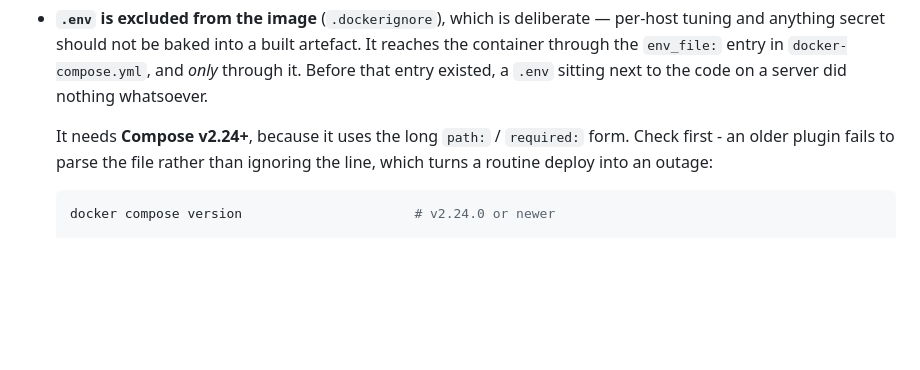
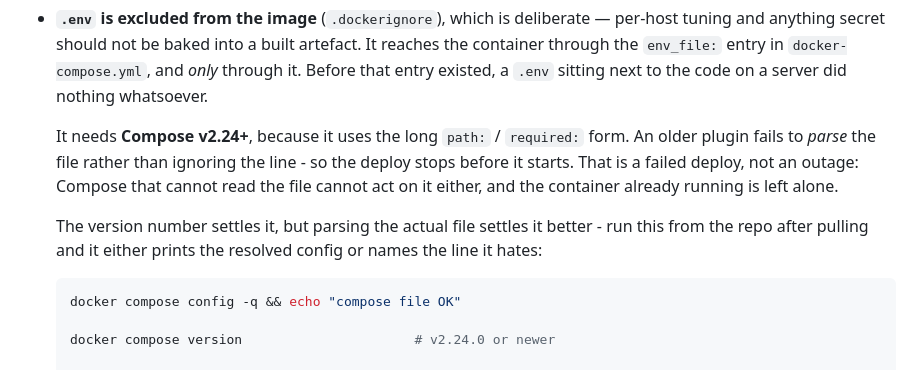
Before and after one commit to arjuntestkumar-cmd/beautify-image-with-ai, a Markdown page: deploy/AWS.md, the part around the change. GitHub-like rendering; blank space fills up the shorter version.

````diff
--- a/deploy/AWS.md
+++ b/deploy/AWS.md
@@ -288,11 +288,17 @@ Two things about this file are worth knowing, because both have bitten people:
   the `env_file:` entry in `docker-compose.yml`, and *only* through it. Before that entry existed,
   a `.env` sitting next to the code on a server did nothing whatsoever.
 
-  It needs **Compose v2.24+**, because it uses the long `path:` / `required:` form. Check first -
-  an older plugin fails to parse the file rather than ignoring the line, which turns a routine
-  deploy into an outage:
+  It needs **Compose v2.24+**, because it uses the long `path:` / `required:` form. An older
+  plugin fails to *parse* the file rather than ignoring the line - so the deploy stops before it
+  starts. That is a failed deploy, not an outage: Compose that cannot read the file cannot act on
+  it either, and the container already running is left alone.
+
+  The version number settles it, but parsing the actual file settles it better - run this from
+  the repo after pulling and it either prints the resolved config or names the line it hates:
 
   ```bash
+  docker compose config -q && echo "compose file OK"
+
   docker compose version                      # v2.24.0 or newer
 
   # too old? replace the plugin (Amazon Linux path shown; Ubuntu uses the same command)
````
